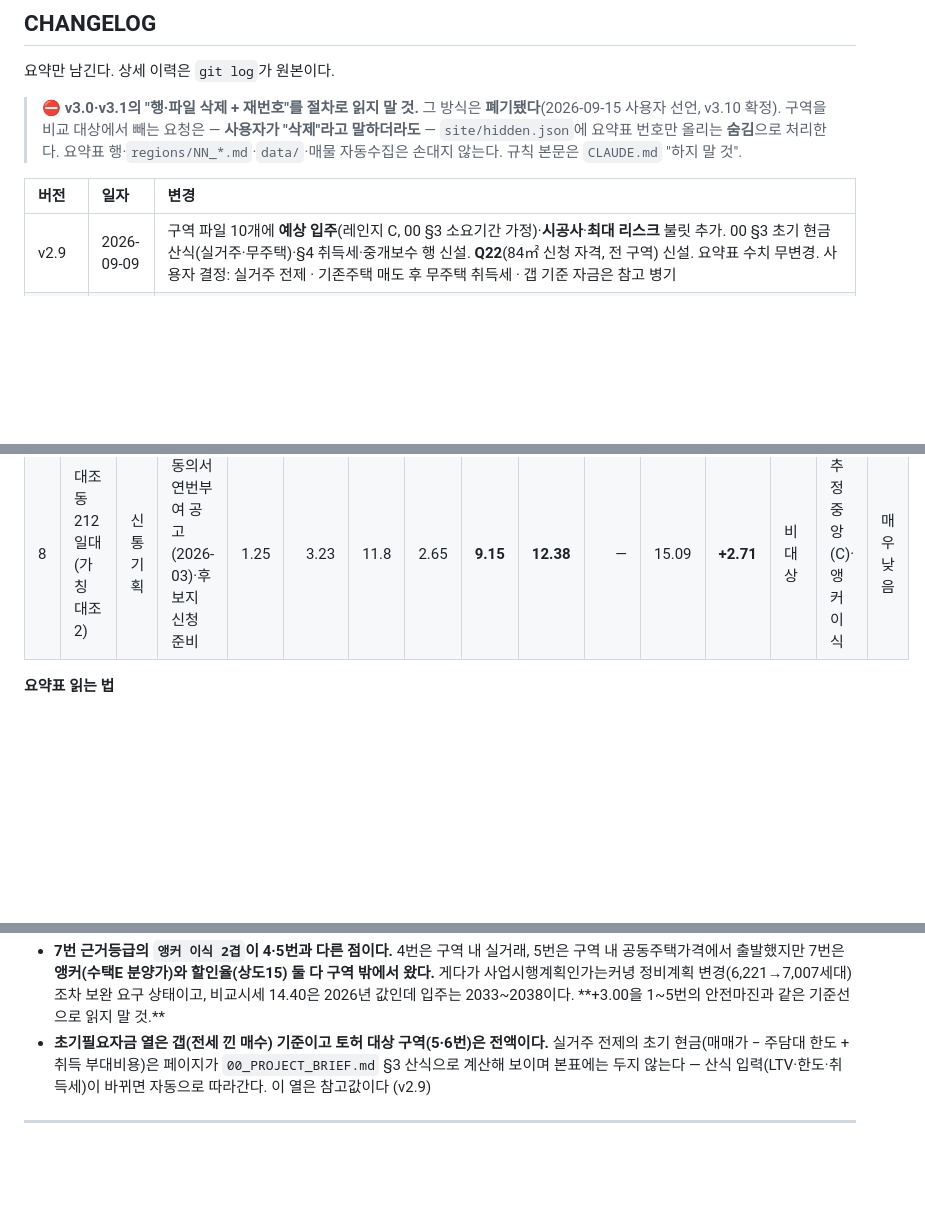
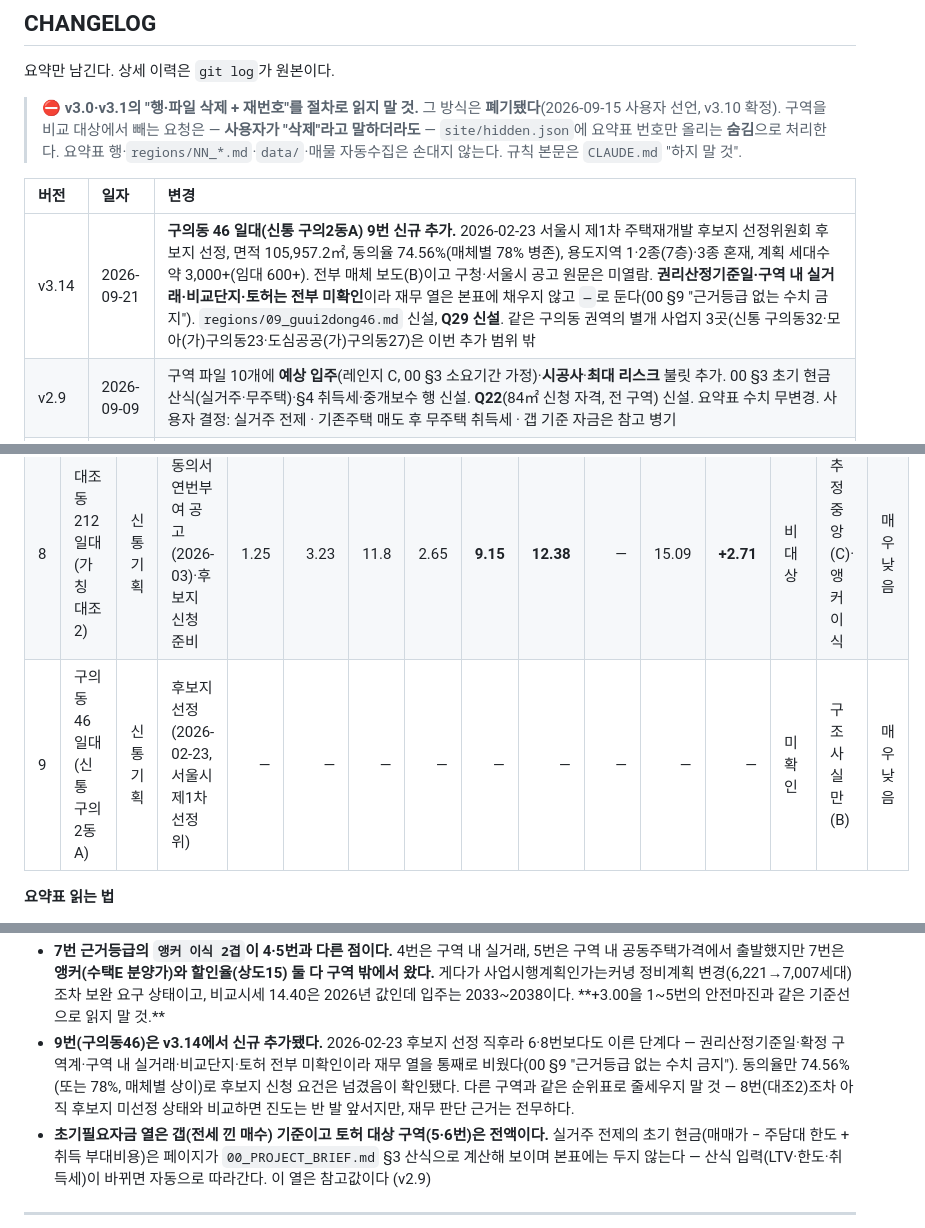
Before and after one commit to great-yob/seoul-redev-registry, a Markdown page: 10_REGION_REGISTRY.md, 3 parts joined by grey strips. Drawn GitHub-style; blank space fills up the shorter version.

```diff
--- a/10_REGION_REGISTRY.md
+++ b/10_REGION_REGISTRY.md
@@ -16,6 +16,7 @@
 
 | 버전 | 일자 | 변경 |
 | :---- | :---- | :---- |
+| v3.14 | 2026-09-21 | **구의동 46 일대(신통 구의2동A) 9번 신규 추가.** 2026-02-23 서울시 제1차 주택재개발 후보지 선정위원회 후보지 선정, 면적 105,957.2㎡, 동의율 74.56%(매체별 78% 병존), 용도지역 1·2종(7층)·3종 혼재, 계획 세대수 약 3,000+(임대 600+). 전부 매체 보도(B)이고 구청·서울시 공고 원문은 미열람. **권리산정기준일·구역 내 실거래·비교단지·토허는 전부 미확인**이라 재무 열은 본표에 채우지 않고 `—`로 둔다(00 §9 "근거등급 없는 수치 금지"). `regions/09_guui2dong46.md` 신설, **Q29 신설**. 같은 구의동 권역의 별개 사업지 3곳(신통 구의동32·모아(가)구의동23·도심공공(가)구의동27)은 이번 추가 범위 밖 |
 | v2.9 | 2026-09-09 | 구역 파일 10개에 **예상 입주**(레인지 C, 00 §3 소요기간 가정)·**시공사**·**최대 리스크** 불릿 추가. 00 §3 초기 현금 산식(실거주·무주택)·§4 취득세·중개보수 행 신설. **Q22**(84㎡ 신청 자격, 전 구역) 신설. 요약표 수치 무변경. 사용자 결정: 실거주 전제 · 기존주택 매도 후 무주택 취득세 · 갭 기준 자금은 참고 병기 |
 | v3.0 | 2026-09-09 | 갈현1구역 제외 — 착공 후 관리처분 재인가로 조합원분양가·권리가액 재산정 대기 상태가 장기화, 사용자 결정으로 비교 대상에서 제외. 요약표 8번 행·`regions/08_galhyeon1.md` 삭제, 9→8·10→9번 재번호. Q16·Q18 삭제, Q22 대상에서 제외 **※ 처리 방식은 폐기됐다 — 지금은 삭제·재번호하지 않고 `site/hidden.json` 숨김으로 처리한다(v3.10). 제외 사유만 유효하고, 방법은 전례가 아니다.** |
 | v3.1 | 2026-09-09 | 금호23·둔촌동77-41 제외 — 예산 필터(6.00~8.00억) 통과 매물 0건, 사용자 결정으로 비교 대상에서 제외. 요약표 3·5번 행·`regions/03_dunchon77-41.md`·`05_geumho23.md` 삭제, 4→3·6→4·7→5·8→6·9→7번 재번호. Q4·Q5 삭제, Q22 대상에서 제외 **※ 처리 방식은 폐기됐다 — 지금은 삭제·재번호하지 않고 `site/hidden.json` 숨김으로 처리한다(v3.10). 제외 사유만 유효하고, 방법은 전례가 아니다.** |
@@ -47,6 +48,7 @@
 | 6 | 갈현동 510-1(잠정 갈현3) | 신통기획 | 후보지 선정 | 2.51 | 2.51 | 11.8 | 2.52 | **9.28** | **11.79** | — | 15.08 | **+3.29** | **대상** | 추정중앙(C)·앵커 이식 | 낮음 |
 | 7 | 수택2구역 | 주택재개발 | 조합설립인가(2024-06)·정비계획 변경 입안 중(2026-08 보완 요구) | 2.75 | 4.30 | 10.1 | 3.21 | **6.89** | **11.19** | — | 14.40 | **+3.21** | 비대상 | 추정중앙(C)·앵커 이식 2겹 | 중간 |
 | 8 | 대조동 212 일대(가칭 대조2) | 신통기획 | 동의서 연번부여 공고(2026-03)·후보지 신청 준비 | 1.25 | 3.23 | 11.8 | 2.65 | **9.15** | **12.38** | — | 15.09 | **+2.71** | 비대상 | 추정중앙(C)·앵커 이식 | 매우낮음 |
+| 9 | 구의동 46 일대(신통 구의2동A) | 신통기획 | 후보지 선정(2026-02-23, 서울시 제1차 선정위) | — | — | — | — | — | — | — | — | — | 미확인 | 구조사실만(B) | 매우낮음 |
 
 **요약표 읽는 법**
 
@@ -69,6 +71,7 @@
 - **7번의 출구는 관리처분에서 닫힌다.** 관리처분인가(2029~2031 추정) 후에는 매도해도 매수자가 조합원 지위를 승계하지 못한다. 관리처분 전 매도 또는 끝까지 보유, 두 갈래뿐이다.
 - **7번도 v3.4부터 4·5번과 같이 중앙 시나리오를 본표에 올렸다** (사용자 2026-09-09 결정, v3.3의 미편입 방침을 뒤집음). 조합원분양가 10.1 = 인근 수택E(구리역 하이니티 리버파크) 84㎡ 일반분양가 12.84~13.51억(2026-02-11 모집공고, B)의 평당 중앙 3,875만원 × **조합원할인 0.77**(상도15 이식) × 34평. 권리가액은 **v3.7에서 3.0 → 3.21로 바꿨다** — 시계열 역산 근사를 버리고, 구역 내 실거래 321건을 공시가격과 **전용면적·층 단위로 매칭**해 얻은 2026 배율 2.74(n=144)에 실측 할인계수 k=0.737을 걸어 보정률 2.02를 만들고 거래된 호의 공시 중앙 1.59억에 곱한 값이다. 대지권 27㎡+ 96건(실거래 중앙 4.67억)으로 좁히면 공시 중앙 1.86억 × 1.93 = 3.60억이나, 본표 매매가가 전량 중앙 4.30억이므로 같은 모집단의 3.21을 썼다. 매매가는 레인지 4.30~4.67 중 **중앙값 4.30**만 남겼다 — 산식 입력이라 점 하나여야 한다. 레인지(+0.53~+3.60)와 근거 사슬은 `regions/07_sutaek2.md` 추정 절이 원본이다.
 - **7번 근거등급의 `앵커 이식 2겹`이 4·5번과 다른 점이다.** 4번은 구역 내 실거래, 5번은 구역 내 공동주택가격에서 출발했지만 7번은 **앵커(수택E 분양가)와 할인율(상도15) 둘 다 구역 밖에서 왔다.** 게다가 사업시행계획인가는커녕 정비계획 변경(6,221→7,007세대)조차 보완 요구 상태이고, 비교시세 14.40은 2026년 값인데 입주는 2033~2038이다. **+3.00을 1~5번의 안전마진과 같은 기준선으로 읽지 말 것.**
+- **9번(구의동46)은 v3.14에서 신규 추가됐다.** 2026-02-23 후보지 선정 직후라 6·8번보다도 이른 단계다 — 권리산정기준일·확정 구역계·구역 내 실거래·비교단지·토허 전부 미확인이라 재무 열을 통째로 비웠다(00 §9 "근거등급 없는 수치 금지"). 동의율만 74.56%(또는 78%, 매체별 상이)로 후보지 신청 요건은 넘겼음이 확인됐다. 다른 구역과 같은 순위표로 줄세우지 말 것 — 8번(대조2)조차 아직 후보지 미선정 상태와 비교하면 진도는 반 발 앞서지만, 재무 판단 근거는 전무하다.
 - **초기필요자금 열은 갭(전세 낀 매수) 기준이고 토허 대상 구역(5·6번)은 전액이다.** 실거주 전제의 초기 현금(매매가 − 주담대 한도 + 취득 부대비용)은 페이지가 `00_PROJECT_BRIEF.md` §3 산식으로 계산해 보이며 본표에는 두지 않는다 — 산식 입력(LTV·한도·취득세)이 바뀌면 자동으로 따라간다. 이 열은 참고값이다 (v2.9)
 
 ---
```
Also changed, not shown: other parts of 10_REGION_REGISTRY.md (+2 -1 lines), regions/09_guui2dong46.md (added, +35 -0 lines).
